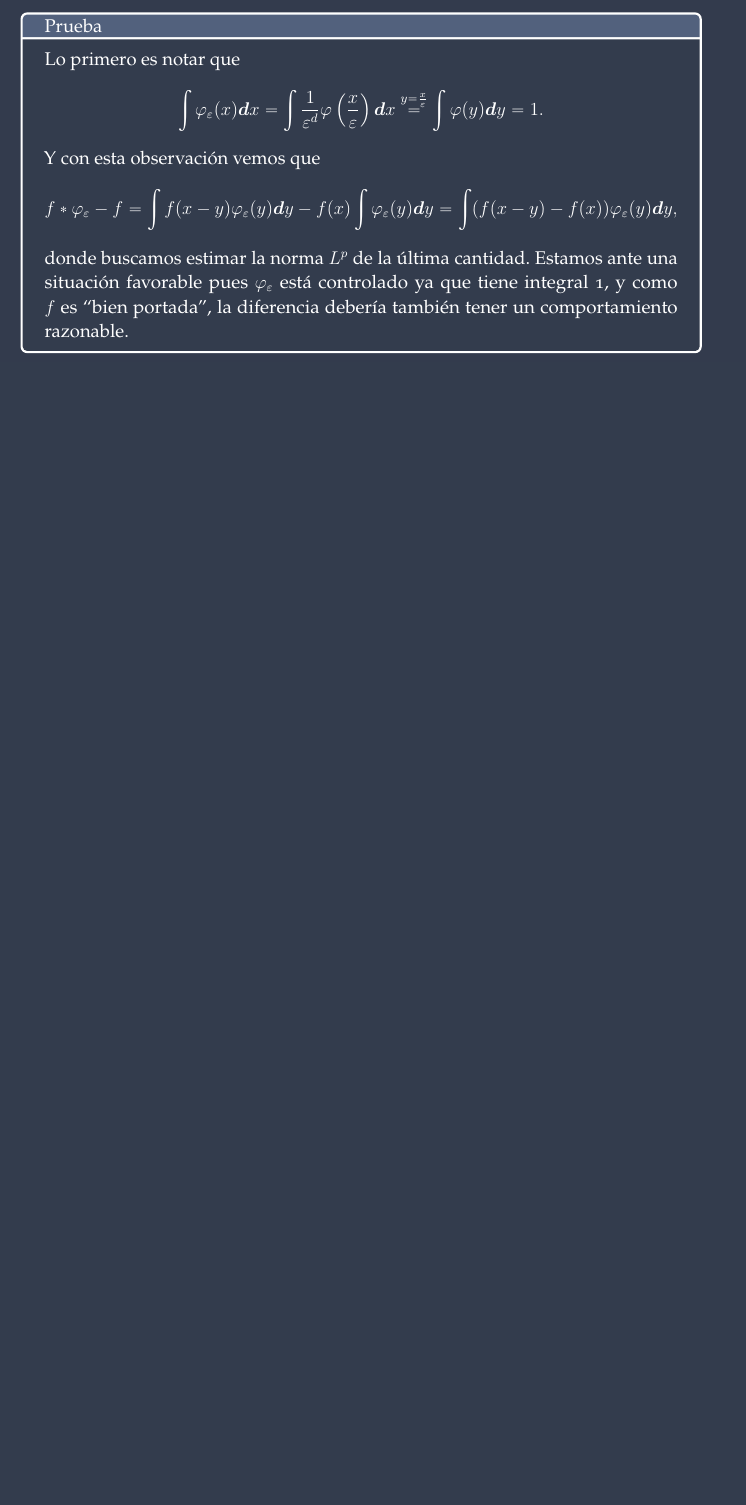
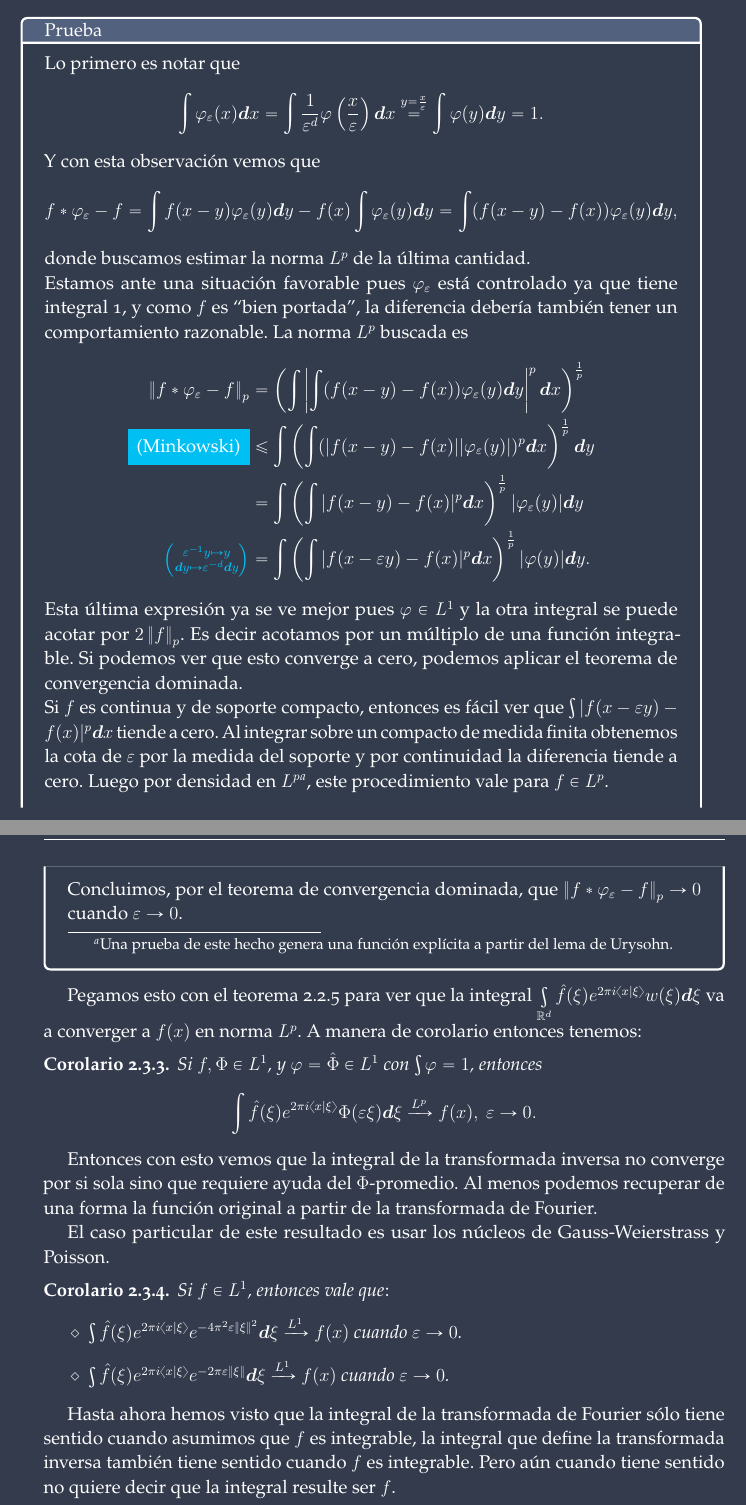
Before and after one commit to irojasr/Ellipticc, a LaTeX book (ZahlenTheorieMaster.tex, which reads headerVarillyDiff.tex): part of page 21 of 25 before the commit and two parts of pages 21 and 22 of 27 after it, the two joined at a grey line, cut so that both start at the same text, the shorter picture padded with empty space. Compiled offline with pdfLaTeX.

Commit message:
Min41 + colores en header.

```diff
--- a/ZahlenTheorieMaster.tex
+++ b/ZahlenTheorieMaster.tex
@@ -504,6 +504,39 @@ La integral del núcleo de Poisson requiere de cambios a coordenadas polares mie
   $$\int\vf_\eps(x)\dd x=\int\frac{1}{\eps^d}\vf\left(\frac{x}{\eps}\right)\dd x\stackrel{y=\frac{x}{\eps}}{=}\int\vf(y)\dd y=1.$$
   Y con esta observación vemos que
   $$f\ast\vf_\eps-f=\int f(x-y)\vf_\eps(y)\dd y-f(x)\int\vf_\eps(y)\dd y=\int(f(x-y)-f(x))\vf_\eps(y)\dd y,$$
-  donde buscamos estimar la norma $L^p$ de la última cantidad. Estamos ante una situación favorable pues $\vf_\eps$ está controlado ya que tiene integral 1, y como $f$ es ``bien portada'', la diferencia debería también tener un comportamiento razonable.
+  donde buscamos estimar la norma $L^p$ de la última cantidad.\par
+  Estamos ante una situación favorable pues $\vf_\eps$ está controlado ya que tiene integral 1, y como $f$ es ``bien portada'', la diferencia debería también tener un comportamiento razonable. La norma $L^p$ buscada es
+  \begin{align*}
+    \nm{f\ast\vf_\eps-f}_p&=\left(\int\left|\int(f(x-y)-f(x))\vf_\eps(y)\dd y\right|^p\dd x\right)^{\frac 1p}\\
+    \colorbox{celesteUCR}{(\text{Minkowski})}&\leq \int\left(\int(|f(x-y)-f(x)||\vf_\eps(y)|)^p\dd x\right)^{\frac{1}{p}}\dd y\\
+    &=\int\left(\int |f(x-y)-f(x)|^p\dd x\right)^{\frac{1}{p}}|\vf_\eps(y)|\dd y\\
+    \textcolor{celesteUCR}{\left(\substack{ \eps^{-1}y\mapsto y\\
+    \dd y\mapsto \eps^{-d}\dd y}\right)}&=\int\left(\int |f(x-\eps y)-f(x)|^p\dd x\right)^{\frac{1}{p}}|\vf(y)|\dd y.
+  \end{align*}
+  Esta última expresión ya se ve mejor pues $\vf\in L^1$ y la otra integral se puede acotar por $2\nm{f}_p$. Es decir acotamos por un múltiplo de una función integrable. Si podemos ver que esto converge a cero, podemos aplicar el teorema de convergencia dominada.\par
+  Si $f$ es continua y de soporte compacto, entonces es fácil ver que $\int |f(x-\eps y)-f(x)|^p\dd x$ tiende a cero. Al integrar sobre un compacto de medida finita obtenemos la cota de $\eps$ por la medida del soporte y por continuidad la diferencia tiende a cero. Luego por densidad en $L^p$\footnote{Una prueba de este hecho genera una función explícita a partir del lema de Urysohn.}, este procedimiento vale para $f\in L^p$.\par
+  Concluimos, por el teorema de convergencia dominada, que $\nm{f\ast\vf_\eps-f}_p\to 0$ cuando $\eps\to 0$.
 \end{ptcbp}
 
+Pegamos esto con el teorema \ref{thm:tmaPendPara0208} para ver que la integral $\int\limits_{\bR^d}\hat{f}(\xi)e^{2\pi i\braket{x}{\xi}}w(\xi)\dd\xi$ va a converger a $f(x)$ en norma $L^p$. A manera de corolario entonces tenemos:
+
+\begin{Cor}
+Si $f,\Phi\in L^1$, y $\vf=\hat\Phi\in L^1$ con $\int\vf=1$, entonces
+$$\int\hat{f}(\xi)e^{2\pi i\braket{x}{\xi}}\Phi(\eps\xi)\dd\xi\xrightarrow[]{L^p}f(x),\ \eps\to 0.$$
+\end{Cor}
+
+Entonces con esto vemos que la integral de la transformada inversa no converge por si sola sino que requiere ayuda del $\Phi$-promedio. Al menos podemos recuperar de una forma la función original a partir de la transformada de Fourier.\par
+El caso particular de este resultado es usar los núcleos de Gauss-Weierstrass y Poisson.
+
+\begin{Cor}
+  Si $f\in L^1$, entonces vale que:
+  \begin{itemize}
+    \item $\int\hat{f}(\xi)e^{2\pi i\braket{x}{\xi}}e^{-4\pi^2\eps\nm{\xi}^2}\dd\xi\xrightarrow[]{L^1}f(x)$ cuando $\eps\to 0$.
+    \item $\int\hat{f}(\xi)e^{2\pi i\braket{x}{\xi}}e^{-2\pi\eps\nm{\xi}}\dd\xi\xrightarrow[]{L^1}f(x)$ cuando $\eps\to 0$.
+  \end{itemize}
+\end{Cor}
+
+Hasta ahora hemos visto que la integral de la transformada de Fourier sólo tiene sentido cuando asumimos que $f$ es integrable, la integral que define la transformada inversa también tiene sentido cuando $f$ es integrable. Pero aún cuando tiene sentido no quiere decir que la integral resulte ser $f$.
+
+\begin{Cor}
+  Suponga que ambas $f$ y $\hat{f}$ están en $L^1$, entonces vale
@@ -509,0 +554 @@ La integral del núcleo de Poisson requiere de cambios a coordenadas polares mie
+\end{ptcbp}
--- a/headerVarillyDiff.tex
+++ b/headerVarillyDiff.tex
@@ -75,6 +75,10 @@
 \definecolor{MATLABlila}{RGB}{170,55,241}
 \definecolor{dankBlue}{RGB}{51,60,77} % color values Red, Green, Blue
 \definecolor{dankBlueLite}{RGB}{82,97,125} % color values Red, Green, Blue
+\definecolor{celesteUCR}{RGB}{0,192,243} % celeste UCR
+\definecolor{azulUCR}{RGB}{0,93,164} % azul UCR
+\definecolor{verdeUCR}{RGB}{109,192,103} % verde UCR
+\definecolor{amarilloUCR}{RGB}{255,224,106} % amarillo UCR
 
 \ifx \nextra \undefined
 \makeindex[intoc, title=Índice Analítico] %Título de índice analítico
```
Also changed, not shown: ZahlenTheorieMaster.pdf, ZahlenTheorieMaster.tex (16 more changed lines).
